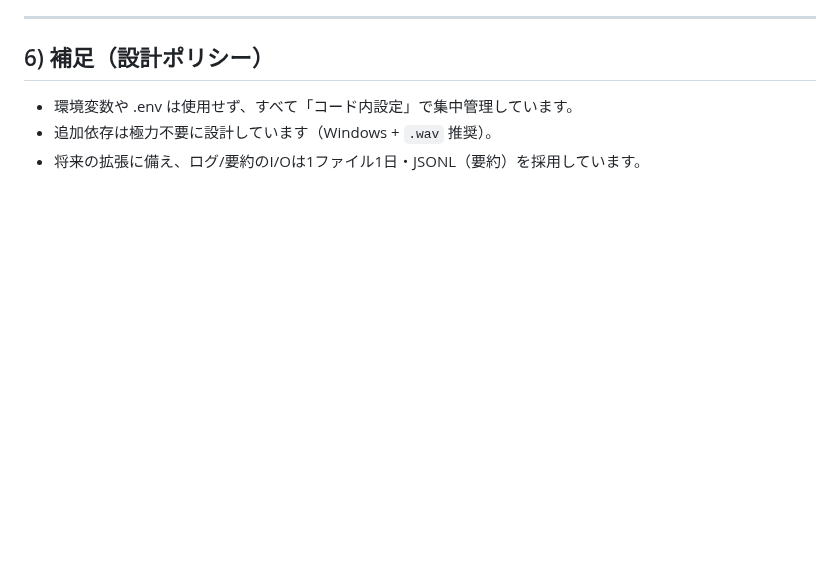
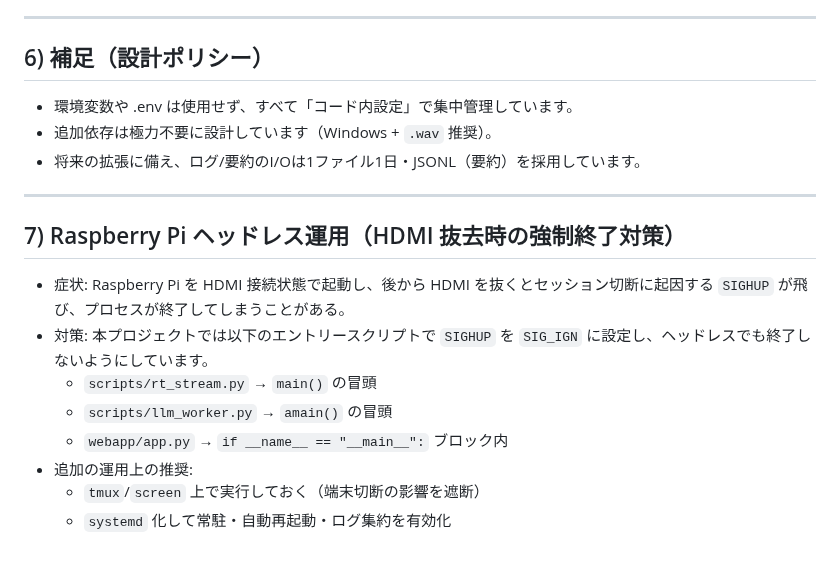
Before and after one commit to j23033it/CaShield, a Markdown page: ALERT.md, the part around the change. Drawn GitHub-style; blank space fills up the shorter version.

Commit message:
Raspberry Piヘッドレス運用（HDMI抜去時 SIGHUP対策）を追記

```diff
--- a/ALERT.md
+++ b/ALERT.md
@@ -236,3 +236,16 @@ with out_path.open("a", encoding="utf-8") as f:
 - 環境変数や .env は使用せず、すべて「コード内設定」で集中管理しています。
 - 追加依存は極力不要に設計しています（Windows + `.wav` 推奨）。
 - 将来の拡張に備え、ログ/要約のI/Oは1ファイル1日・JSONL（要約）を採用しています。
+
+---
+
+## 7) Raspberry Pi ヘッドレス運用（HDMI 抜去時の強制終了対策）
+
+- 症状: Raspberry Pi を HDMI 接続状態で起動し、後から HDMI を抜くとセッション切断に起因する `SIGHUP` が飛び、プロセスが終了してしまうことがある。
+- 対策: 本プロジェクトでは以下のエントリースクリプトで `SIGHUP` を `SIG_IGN` に設定し、ヘッドレスでも終了しないようにしています。
+  - `scripts/rt_stream.py` → `main()` の冒頭
+  - `scripts/llm_worker.py` → `amain()` の冒頭
+  - `webapp/app.py` → `if __name__ == "__main__":` ブロック内
+- 追加の運用上の推奨:
+  - `tmux`/`screen` 上で実行しておく（端末切断の影響を遮断）
+  - `systemd` 化して常駐・自動再起動・ログ集約を有効化
```
